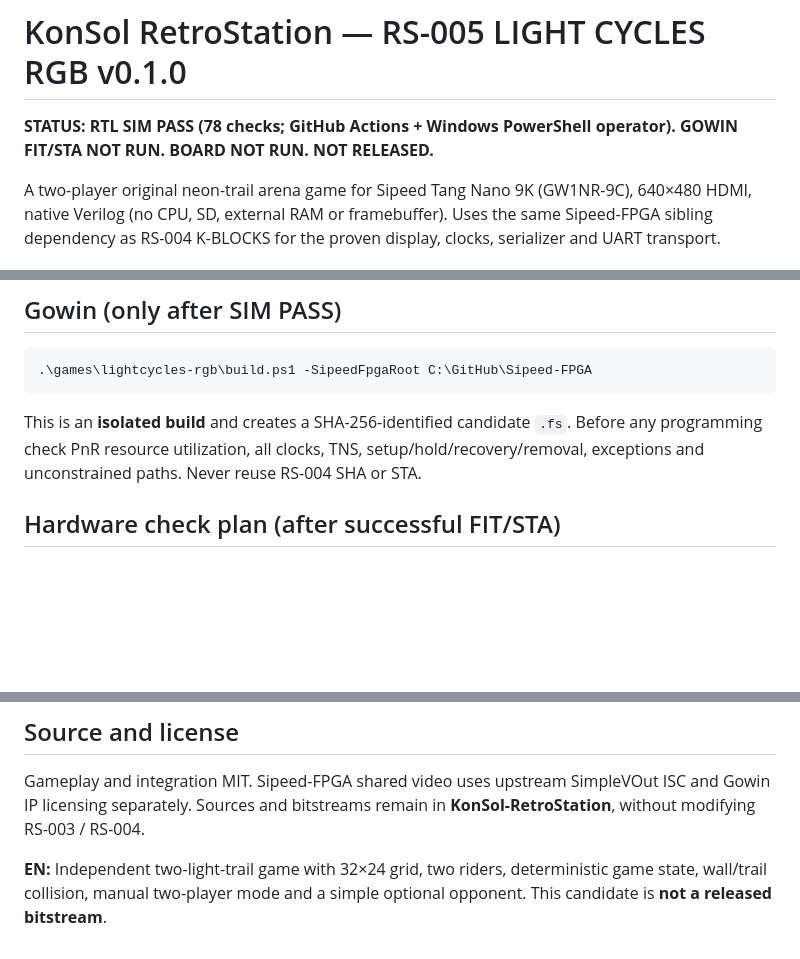
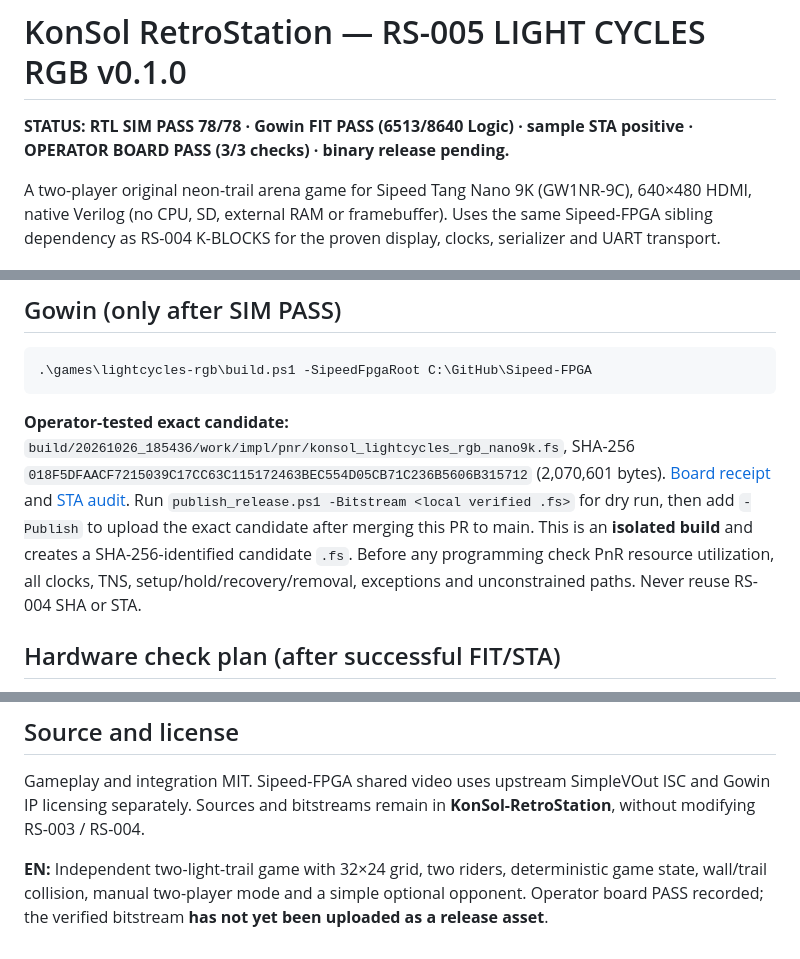
Before and after one commit to AIDevelopersMonster/KonSol-RetroStation, a Markdown page: games/lightcycles-rgb/README.md, 3 parts joined by grey strips. Drawn GitHub-style; blank space fills up the shorter version.

Commit message:
docs(rs005): operator 3/3 board PASS and exact candidate release procedure

````diff
--- a/games/lightcycles-rgb/README.md
+++ b/games/lightcycles-rgb/README.md
@@ -1,6 +1,6 @@
 # KonSol RetroStation — RS-005 LIGHT CYCLES RGB v0.1.0
 
-**STATUS: RTL SIM PASS (78 checks; GitHub Actions + Windows PowerShell operator). GOWIN FIT/STA NOT RUN. BOARD NOT RUN. NOT RELEASED.**
+**STATUS: RTL SIM PASS 78/78 · Gowin FIT PASS (6513/8640 Logic) · sample STA positive · OPERATOR BOARD PASS (3/3 checks) · binary release pending.**
 
 A two-player original neon-trail arena game for Sipeed Tang Nano 9K (GW1NR-9C), 640×480 HDMI, native Verilog (no CPU, SD, external RAM or framebuffer). Uses the same Sipeed-FPGA sibling dependency as RS-004 K-BLOCKS for the proven display, clocks, serializer and UART transport.
 
@@ -33,7 +33,7 @@ git pull --ff-only
 .\games\lightcycles-rgb\build.ps1 -SipeedFpgaRoot C:\GitHub\Sipeed-FPGA
 ```
 
-This is an **isolated build** and creates a SHA-256-identified candidate `.fs`. Before any programming check PnR resource utilization, all clocks, TNS, setup/hold/recovery/removal, exceptions and unconstrained paths. Never reuse RS-004 SHA or STA.
+**Operator-tested exact candidate:** `build/20261026_185436/work/impl/pnr/konsol_lightcycles_rgb_nano9k.fs`, SHA-256 `018F5DFAACF7215039C17CC63C115172463BEC554D05CB71C236B5606B315712` (2,070,601 bytes). [Board receipt](acceptance/RS005_BOARD_2026-10-27.md) and [STA audit](acceptance/RS005_STA_2026-10-27.md). Run `publish_release.ps1 -Bitstream <local verified .fs>` for dry run, then add `-Publish` to upload the exact candidate after merging this PR to main. This is an **isolated build** and creates a SHA-256-identified candidate `.fs`. Before any programming check PnR resource utilization, all clocks, TNS, setup/hold/recovery/removal, exceptions and unconstrained paths. Never reuse RS-004 SHA or STA.
 
 ## Hardware check plan (after successful FIT/STA)
 
@@ -53,4 +53,4 @@ Choose actual UART COM number. This script does not program FPGA. **Do not write
 
 Gameplay and integration MIT. Sipeed-FPGA shared video uses upstream SimpleVOut ISC and Gowin IP licensing separately. Sources and bitstreams remain in **KonSol-RetroStation**, without modifying RS-003 / RS-004.
 
-**EN:** Independent two-light-trail game with 32×24 grid, two riders, deterministic game state, wall/trail collision, manual two-player mode and a simple optional opponent. This candidate is **not a released bitstream**.
+**EN:** Independent two-light-trail game with 32×24 grid, two riders, deterministic game state, wall/trail collision, manual two-player mode and a simple optional opponent. Operator board PASS recorded; the verified bitstream **has not yet been uploaded as a release asset**.
````
